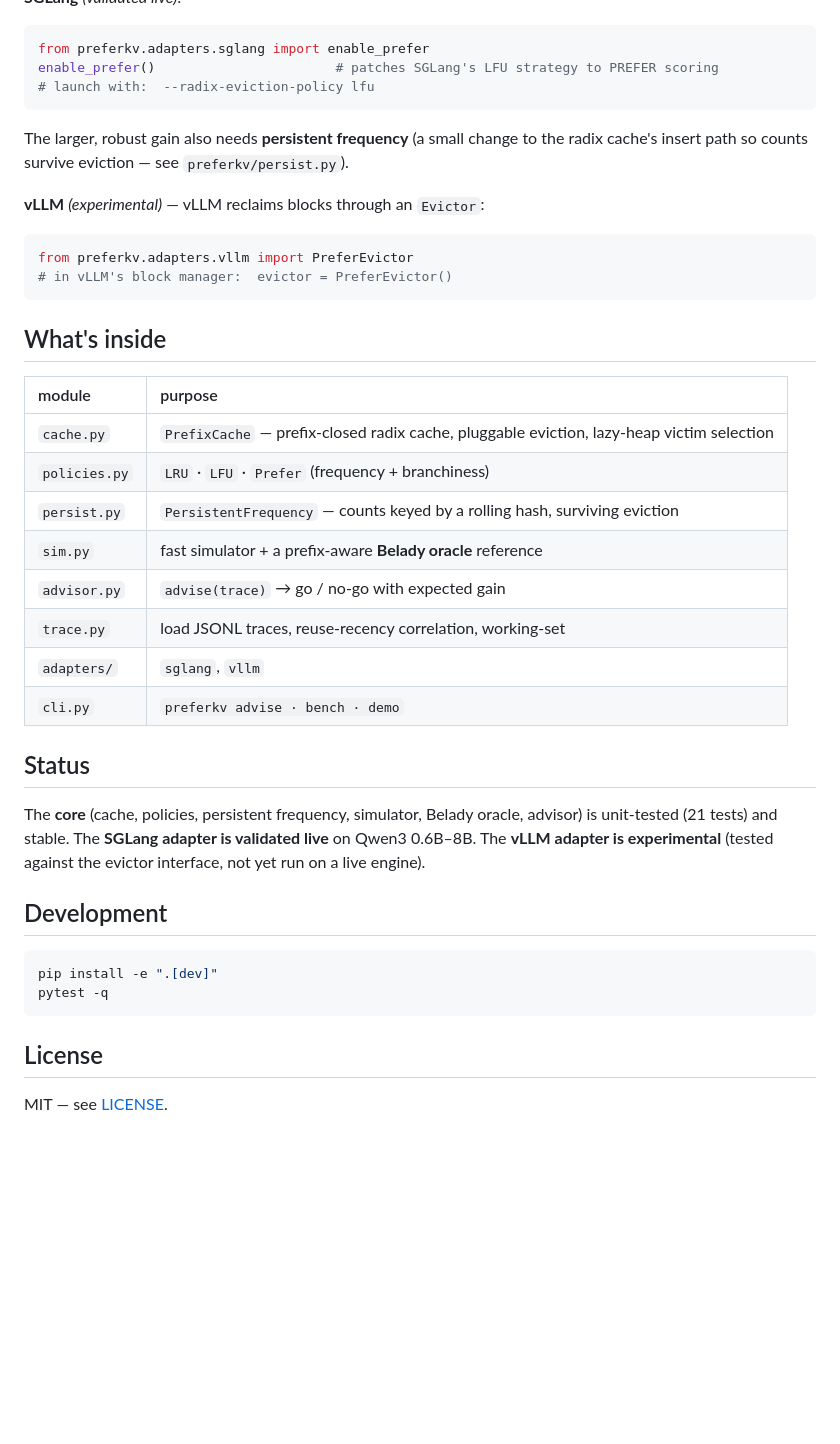
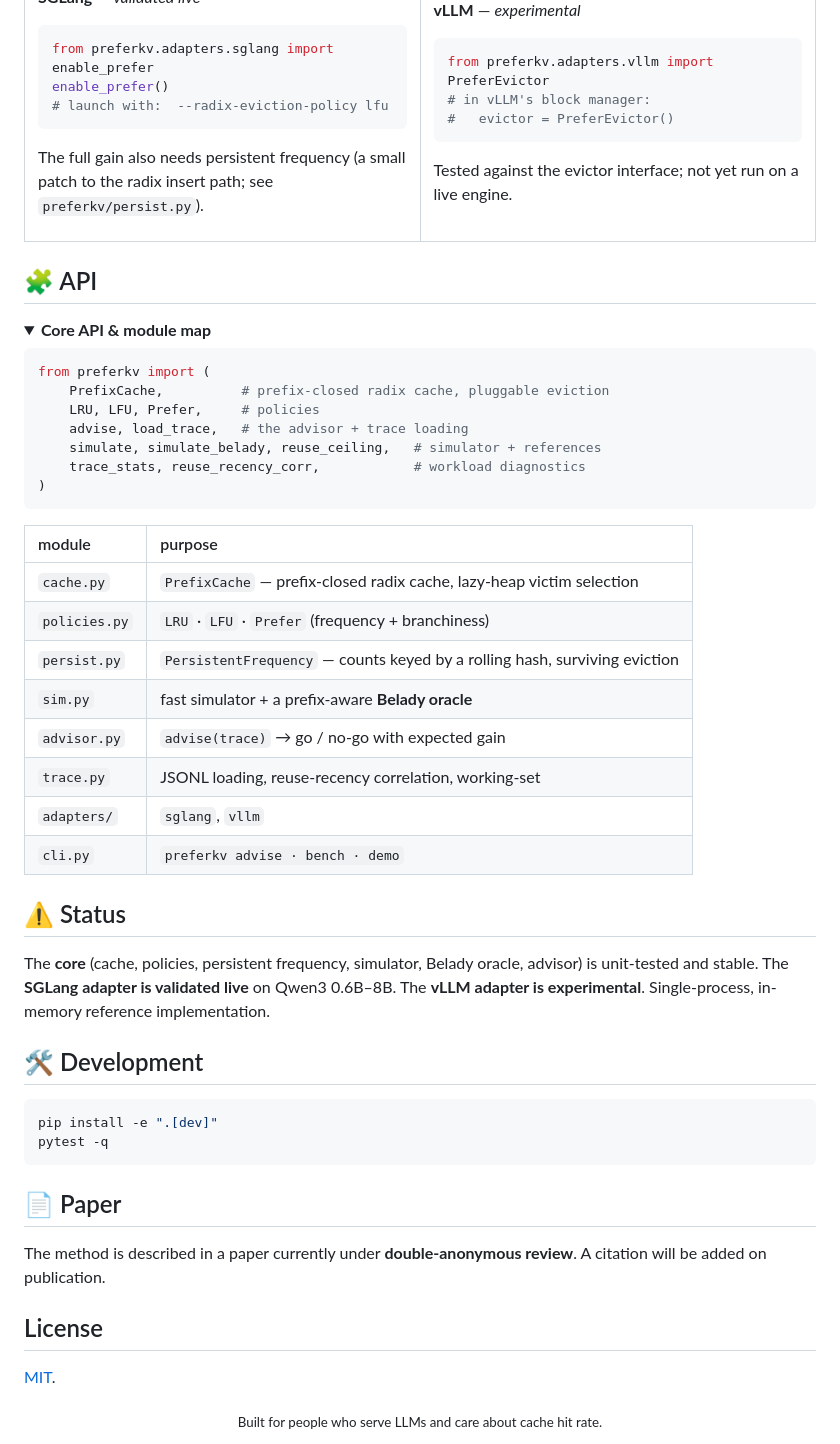
Before and after one commit to E27-25/preferkv, a Markdown page: README.md, the part around one of its changes. GitHub-like rendering; folded sections open; blank space fills up the shorter version.

````diff
--- a/README.md
+++ b/README.md
@@ -108,47 +184,78 @@ hit rate on frequency-favorable workloads and is bounded against a Belady oracle
 
 ```python
 from preferkv.adapters.sglang import enable_prefer
-enable_prefer()                       # patches SGLang's LFU strategy to PREFER scoring
+enable_prefer()
 # launch with:  --radix-eviction-policy lfu
 ```
 
-The larger, robust gain also needs **persistent frequency** (a small change to the radix
-cache's insert path so counts survive eviction — see `preferkv/persist.py`).
+The full gain also needs persistent frequency
+(a small patch to the radix insert path;
+see `preferkv/persist.py`).
 
-**vLLM** *(experimental)* — vLLM reclaims blocks through an `Evictor`:
+</td><td width="50%" valign="top">
+
+**vLLM** — *experimental*
 
 ```python
 from preferkv.adapters.vllm import PreferEvictor
-# in vLLM's block manager:  evictor = PreferEvictor()
+# in vLLM's block manager:
+#   evictor = PreferEvictor()
 ```
 
-## What's inside
+Tested against the evictor interface;
+not yet run on a live engine.
+
+</td></tr>
+</table>
+
+## 🧩 API
+
+<details>
+<summary><b>Core API & module map</b></summary>
+
+```python
+from preferkv import (
+    PrefixCache,          # prefix-closed radix cache, pluggable eviction
+    LRU, LFU, Prefer,     # policies
+    advise, load_trace,   # the advisor + trace loading
+    simulate, simulate_belady, reuse_ceiling,   # simulator + references
+    trace_stats, reuse_recency_corr,            # workload diagnostics
+)
+```
 
 | module | purpose |
 |:--|:--|
-| `cache.py` | `PrefixCache` — prefix-closed radix cache, pluggable eviction, lazy-heap victim selection |
+| `cache.py` | `PrefixCache` — prefix-closed radix cache, lazy-heap victim selection |
 | `policies.py` | `LRU` · `LFU` · `Prefer` (frequency + branchiness) |
 | `persist.py` | `PersistentFrequency` — counts keyed by a rolling hash, surviving eviction |
-| `sim.py` | fast simulator + a prefix-aware **Belady oracle** reference |
+| `sim.py` | fast simulator + a prefix-aware **Belady oracle** |
 | `advisor.py` | `advise(trace)` → go / no-go with expected gain |
-| `trace.py` | load JSONL traces, reuse-recency correlation, working-set |
+| `trace.py` | JSONL loading, reuse-recency correlation, working-set |
 | `adapters/` | `sglang`, `vllm` |
 | `cli.py` | `preferkv advise · bench · demo` |
 
-## Status
+</details>
 
-The **core** (cache, policies, persistent frequency, simulator, Belady oracle, advisor) is
-unit-tested (21 tests) and stable. The **SGLang adapter is validated live** on Qwen3
-0.6B–8B. The **vLLM adapter is experimental** (tested against the evictor interface, not
-yet run on a live engine).
+## ⚠️ Status
 
-## Development
+The **core** (cache, policies, persistent frequency, simulator, Belady oracle, advisor)
+is unit-tested and stable. The **SGLang adapter is validated live** on Qwen3 0.6B–8B. The
+**vLLM adapter is experimental**. Single-process, in-memory reference implementation.
+
+## 🛠️ Development
 
 ```bash
 pip install -e ".[dev]"
 pytest -q
 ```
 
+## 📄 Paper
+
+The method is described in a paper currently under **double-anonymous review**. A
+citation will be added on publication.
+
 ## License
 
-MIT — see [LICENSE](LICENSE).
+[MIT](LICENSE).
+
+<div align="center"><sub>Built for people who serve LLMs and care about cache hit rate.</sub></div>
````
Also changed, not shown: other parts of README.md (+120 -44 lines), assets/how_it_works.png (deleted), assets/mechanism.gif (added), assets/results.png (added).
